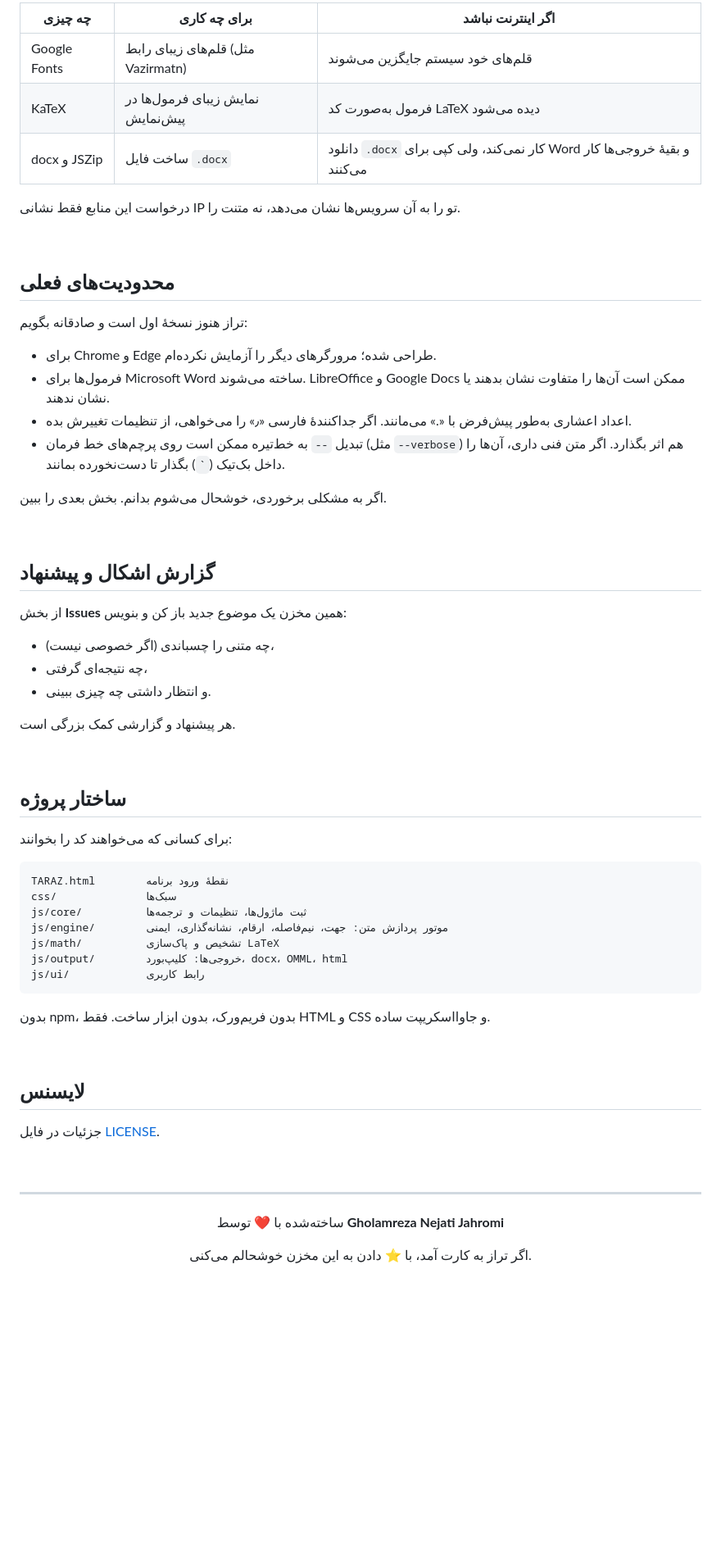
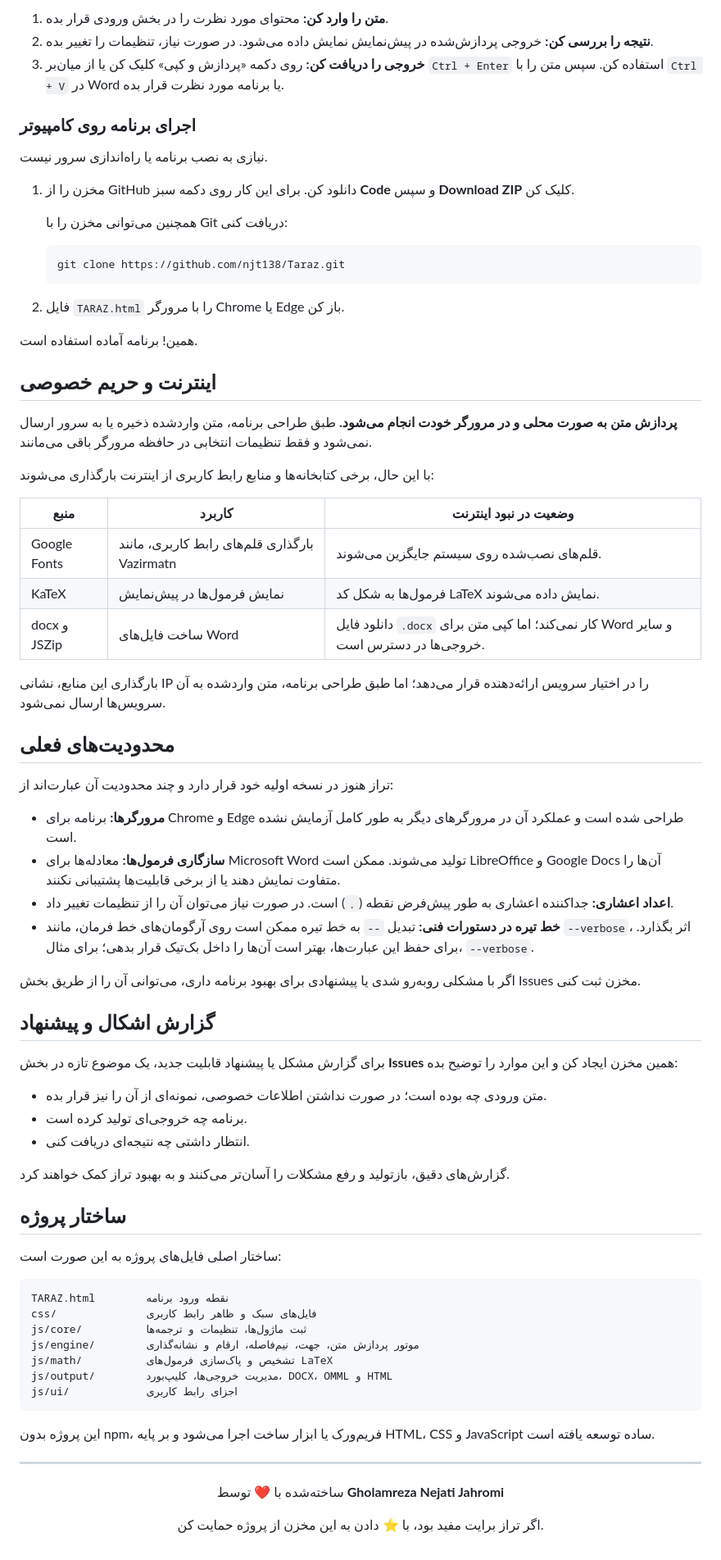
Before and after one commit to njt138/Taraz, a Markdown page: README.md, the part around one of its changes. Shown at 82% size. Drawn GitHub-style; blank space fills up the shorter version.

````diff
--- a/README.md
+++ b/README.md
@@ -99,64 +85,74 @@ git clone https://github.com/njt138/Taraz.git
 
-| چه چیزی | برای چه کاری | اگر اینترنت نباشد |
+1. **متن را وارد کن:** محتوای مورد نظرت را در بخش ورودی قرار بده.
+2. **نتیجه را بررسی کن:** خروجی پردازش‌شده در پیش‌نمایش نمایش داده می‌شود. در صورت نیاز، تنظیمات را تغییر بده.
+3. **خروجی را دریافت کن:** روی دکمه «پردازش و کپی» کلیک کن یا از میان‌بر `Ctrl + Enter` استفاده کن. سپس متن را با `Ctrl + V` در Word یا برنامه مورد نظرت قرار بده.
+
+### اجرای برنامه روی کامپیوتر
+
+نیازی به نصب برنامه یا راه‌اندازی سرور نیست.
+
+1. مخزن را از GitHub دانلود کن. برای این کار روی دکمه سبز **Code** و سپس **Download ZIP** کلیک کن.
+
+   همچنین می‌توانی مخزن را با Git دریافت کنی:
+
+   ```bash
+   git clone https://github.com/njt138/Taraz.git
+   ```
+
+2. فایل `TARAZ.html` را با مرورگر Chrome یا Edge باز کن.
+
+همین! برنامه آماده استفاده است.
+
+## اینترنت و حریم خصوصی
+
+**پردازش متن به صورت محلی و در مرورگر خودت انجام می‌شود.** طبق طراحی برنامه، متن واردشده ذخیره یا به سرور ارسال نمی‌شود و فقط تنظیمات انتخابی در حافظه مرورگر باقی می‌مانند.
+
+با این حال، برخی کتابخانه‌ها و منابع رابط کاربری از اینترنت بارگذاری می‌شوند:
+
+| منبع | کاربرد | وضعیت در نبود اینترنت |
 |---|---|---|
-| Google Fonts | قلم‌های زیبای رابط (مثل Vazirmatn) | قلم‌های خود سیستم جایگزین می‌شوند |
-| KaTeX | نمایش زیبای فرمول‌ها در پیش‌نمایش | فرمول به‌صورت کد LaTeX دیده می‌شود |
-| docx و JSZip | ساخت فایل `.docx` | دانلود `.docx` کار نمی‌کند، ولی کپی برای Word و بقیهٔ خروجی‌ها کار می‌کنند |
+| Google Fonts | بارگذاری قلم‌های رابط کاربری، مانند Vazirmatn | قلم‌های نصب‌شده روی سیستم جایگزین می‌شوند. |
+| KaTeX | نمایش فرمول‌ها در پیش‌نمایش | فرمول‌ها به شکل کد LaTeX نمایش داده می‌شوند. |
+| docx و JSZip | ساخت فایل‌های Word | دانلود فایل `.docx` کار نمی‌کند؛ اما کپی متن برای Word و سایر خروجی‌ها در دسترس است. |
 
-درخواست این منابع فقط نشانی IP تو را به آن سرویس‌ها نشان می‌دهد، نه متنت را.
-
-<br>
+بارگذاری این منابع، نشانی IP را در اختیار سرویس ارائه‌دهنده قرار می‌دهد؛ اما طبق طراحی برنامه، متن واردشده به آن سرویس‌ها ارسال نمی‌شود.
 
 ## محدودیت‌های فعلی
 
-تراز هنوز نسخهٔ اول است و صادقانه بگویم:
+تراز هنوز در نسخه اولیه خود قرار دارد و چند محدودیت آن عبارت‌اند از:
 
-- برای Chrome و Edge طراحی شده؛ مرورگرهای دیگر را آزمایش نکرده‌ام.
-- فرمول‌ها برای Microsoft Word ساخته می‌شوند. LibreOffice و Google Docs ممکن است آن‌ها را متفاوت نشان بدهند یا نشان ندهند.
-- اعداد اعشاری به‌طور پیش‌فرض با «.» می‌مانند. اگر جداکنندهٔ فارسی «٫» را می‌خواهی، از تنظیمات تغییرش بده.
-- تبدیل `--` به خط‌تیره ممکن است روی پرچم‌های خط فرمان (مثل `--verbose`) هم اثر بگذارد. اگر متن فنی داری، آن‌ها را داخل بک‌تیک (`` ` ``) بگذار تا دست‌نخورده بمانند.
+- **مرورگرها:** برنامه برای Chrome و Edge طراحی شده است و عملکرد آن در مرورگرهای دیگر به طور کامل آزمایش نشده است.
+- **سازگاری فرمول‌ها:** معادله‌ها برای Microsoft Word تولید می‌شوند. ممکن است LibreOffice و Google Docs آن‌ها را متفاوت نمایش دهند یا از برخی قابلیت‌ها پشتیبانی نکنند.
+- **اعداد اعشاری:** جداکننده اعشاری به طور پیش‌فرض نقطه (`.`) است. در صورت نیاز می‌توان آن را از تنظیمات تغییر داد.
+- **خط تیره در دستورات فنی:** تبدیل `--` به خط تیره ممکن است روی آرگومان‌های خط فرمان، مانند `--verbose`، اثر بگذارد. برای حفظ این عبارت‌ها، بهتر است آن‌ها را داخل بک‌تیک قرار بدهی؛ برای مثال، `--verbose`.
 
-اگر به مشکلی برخوردی، خوشحال می‌شوم بدانم. بخش بعدی را ببین.
-
-<br>
+اگر با مشکلی روبه‌رو شدی یا پیشنهادی برای بهبود برنامه داری، می‌توانی آن را از طریق بخش Issues مخزن ثبت کنی.
 
 ## گزارش اشکال و پیشنهاد
 
-از بخش **Issues** همین مخزن یک موضوع جدید باز کن و بنویس:
+برای گزارش مشکل یا پیشنهاد قابلیت جدید، یک موضوع تازه در بخش **Issues** همین مخزن ایجاد کن و این موارد را توضیح بده:
 
-- چه متنی را چسباندی (اگر خصوصی نیست)،
-- چه نتیجه‌ای گرفتی،
-- و انتظار داشتی چه چیزی ببینی.
+- متن ورودی چه بوده است؛ در صورت نداشتن اطلاعات خصوصی، نمونه‌ای از آن را نیز قرار بده.
+- برنامه چه خروجی‌ای تولید کرده است.
+- انتظار داشتی چه نتیجه‌ای دریافت کنی.
 
-هر پیشنهاد و گزارشی کمک بزرگی است.
-
-<br>
+گزارش‌های دقیق، بازتولید و رفع مشکلات را آسان‌تر می‌کنند و به بهبود تراز کمک خواهند کرد.
 
 ## ساختار پروژه
 
-برای کسانی که می‌خواهند کد را بخوانند:
+ساختار اصلی فایل‌های پروژه به این صورت است:
 
-```
-TARAZ.html        نقطهٔ ورود برنامه
-css/              سبک‌ها
+```text
+TARAZ.html        نقطه ورود برنامه
+css/              فایل‌های سبک و ظاهر رابط کاربری
 js/core/          ثبت ماژول‌ها، تنظیمات و ترجمه‌ها
-js/engine/        موتور پردازش متن: جهت، نیم‌فاصله، ارقام، نشانه‌گذاری، ایمنی
-js/math/          تشخیص و پاک‌سازی LaTeX
-js/output/        خروجی‌ها: کلیپ‌بورد، docx، OMML، html
-js/ui/            رابط کاربری
+js/engine/        موتور پردازش متن، جهت، نیم‌فاصله، ارقام و نشانه‌گذاری
+js/math/          تشخیص و پاک‌سازی فرمول‌های LaTeX
+js/output/        مدیریت خروجی‌ها، کلیپ‌بورد، DOCX، OMML و HTML
+js/ui/            اجزای رابط کاربری
 ```
 
-بدون npm، بدون فریم‌ورک، بدون ابزار ساخت. فقط HTML و CSS و جاوااسکریپت ساده.
-
-<br>
-
-## لایسنس
-
-<!-- TODO: پس از انتخاب لایسنس، نام آن را اینجا بنویس و فایل LICENSE را به مخزن اضافه کن. -->
-
-جزئیات در فایل [LICENSE](LICENSE).
-
-<br>
+این پروژه بدون npm، فریم‌ورک یا ابزار ساخت اجرا می‌شود و بر پایه HTML، CSS و JavaScript ساده توسعه یافته است.
 
 ---
 
@@ -164,6 +160,6 @@ js/ui/            رابط کاربری
 
 ساخته‌شده با ❤️ توسط **Gholamreza Nejati Jahromi**
 
-اگر تراز به کارت آمد، با ⭐ دادن به این مخزن خوشحالم می‌کنی.
+اگر تراز برایت مفید بود، با ⭐ دادن به این مخزن از پروژه حمایت کن.
 
 </div>
````
Also changed, not shown: other parts of README.md (+40 -54 lines).
